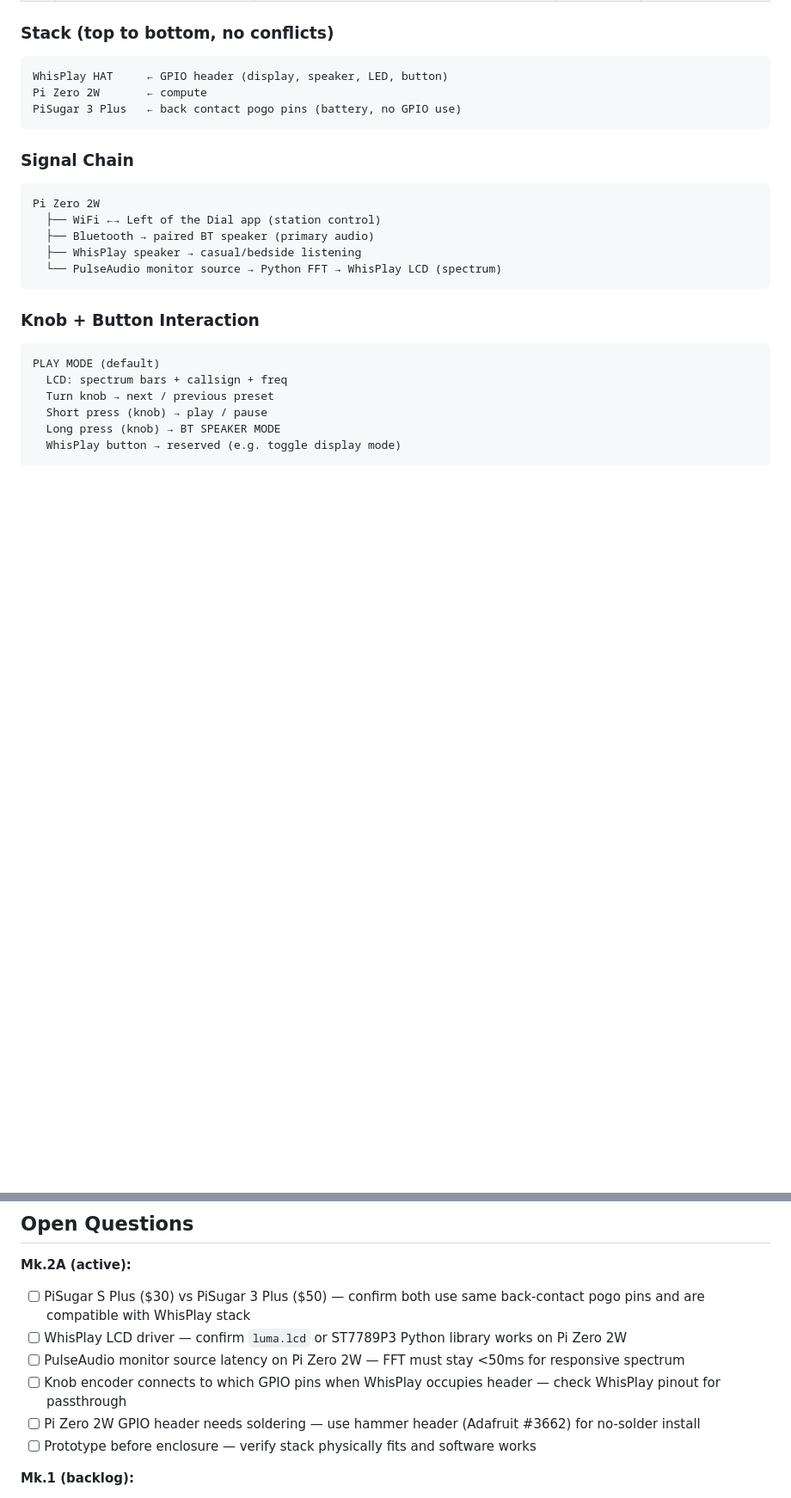
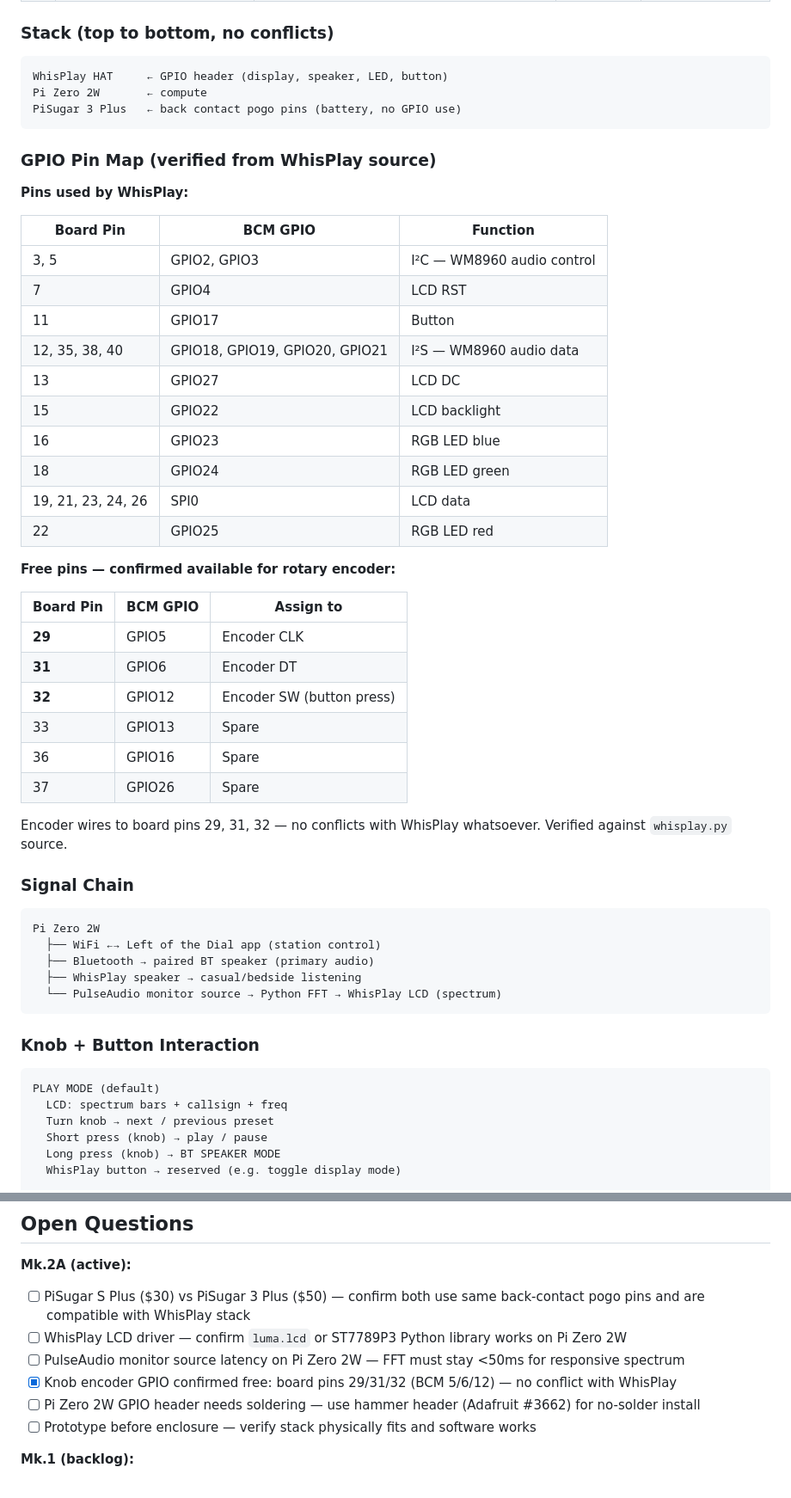
Before and after one commit to mkudlacz/left-of-the-dial, a Markdown page: hardware/README.md, 2 parts joined by grey strips. Shown at 86% size. GitHub-like rendering; blank space fills up the shorter version.

Commit message:
hardware: verified WhisPlay GPIO pinout from source, encoder pins confirmed
All WhisPlay pins documented. Encoder uses board pins 29/31/32 (BCM 5/6/12)
— zero conflicts. Verified against whisplay.py GPIO definitions.

Co-Authored-By: Claude Sonnet 4.6 <noreply@anthropic.com>

````diff
--- a/hardware/README.md
+++ b/hardware/README.md
@@ -52,6 +52,36 @@ WhisPlay HAT     ← GPIO header (display, speaker, LED, button)
 Pi Zero 2W       ← compute
 PiSugar 3 Plus   ← back contact pogo pins (battery, no GPIO use)
 ```
+
+### GPIO Pin Map (verified from WhisPlay source)
+
+**Pins used by WhisPlay:**
+
+| Board Pin | BCM GPIO | Function |
+|-----------|----------|----------|
+| 3, 5 | GPIO2, GPIO3 | I²C — WM8960 audio control |
+| 7 | GPIO4 | LCD RST |
+| 11 | GPIO17 | Button |
+| 12, 35, 38, 40 | GPIO18, GPIO19, GPIO20, GPIO21 | I²S — WM8960 audio data |
+| 13 | GPIO27 | LCD DC |
+| 15 | GPIO22 | LCD backlight |
+| 16 | GPIO23 | RGB LED blue |
+| 18 | GPIO24 | RGB LED green |
+| 19, 21, 23, 24, 26 | SPI0 | LCD data |
+| 22 | GPIO25 | RGB LED red |
+
+**Free pins — confirmed available for rotary encoder:**
+
+| Board Pin | BCM GPIO | Assign to |
+|-----------|----------|-----------|
+| **29** | GPIO5 | Encoder CLK |
+| **31** | GPIO6 | Encoder DT |
+| **32** | GPIO12 | Encoder SW (button press) |
+| 33 | GPIO13 | Spare |
+| 36 | GPIO16 | Spare |
+| 37 | GPIO26 | Spare |
+
+Encoder wires to board pins 29, 31, 32 — no conflicts with WhisPlay whatsoever. Verified against `whisplay.py` source.
 
 ### Signal Chain
 
@@ -232,7 +262,7 @@ Mk.3 hardware in a fully custom CNC aluminum + walnut enclosure. Battery added.
 - [ ] PiSugar S Plus ($30) vs PiSugar 3 Plus ($50) — confirm both use same back-contact pogo pins and are compatible with WhisPlay stack
 - [ ] WhisPlay LCD driver — confirm `luma.lcd` or ST7789P3 Python library works on Pi Zero 2W
 - [ ] PulseAudio monitor source latency on Pi Zero 2W — FFT must stay <50ms for responsive spectrum
-- [ ] Knob encoder connects to which GPIO pins when WhisPlay occupies header — check WhisPlay pinout for passthrough
+- [x] Knob encoder GPIO confirmed free: board pins 29/31/32 (BCM 5/6/12) — no conflict with WhisPlay
 - [ ] Pi Zero 2W GPIO header needs soldering — use hammer header (Adafruit #3662) for no-solder install
 - [ ] Prototype before enclosure — verify stack physically fits and software works
 
````
